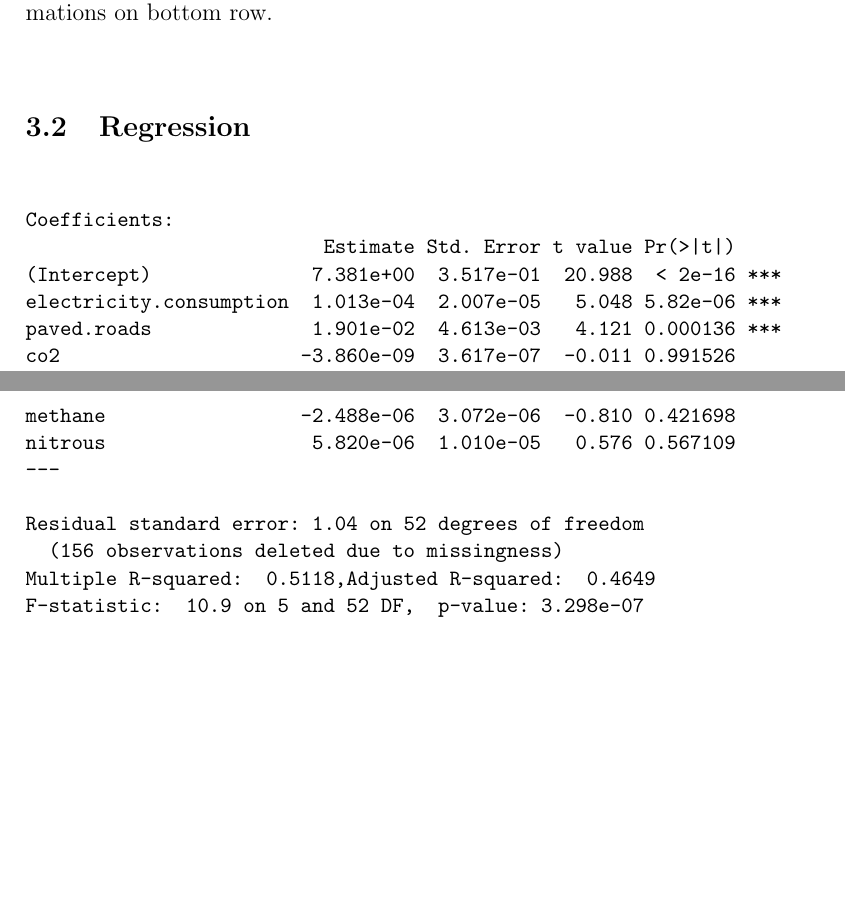
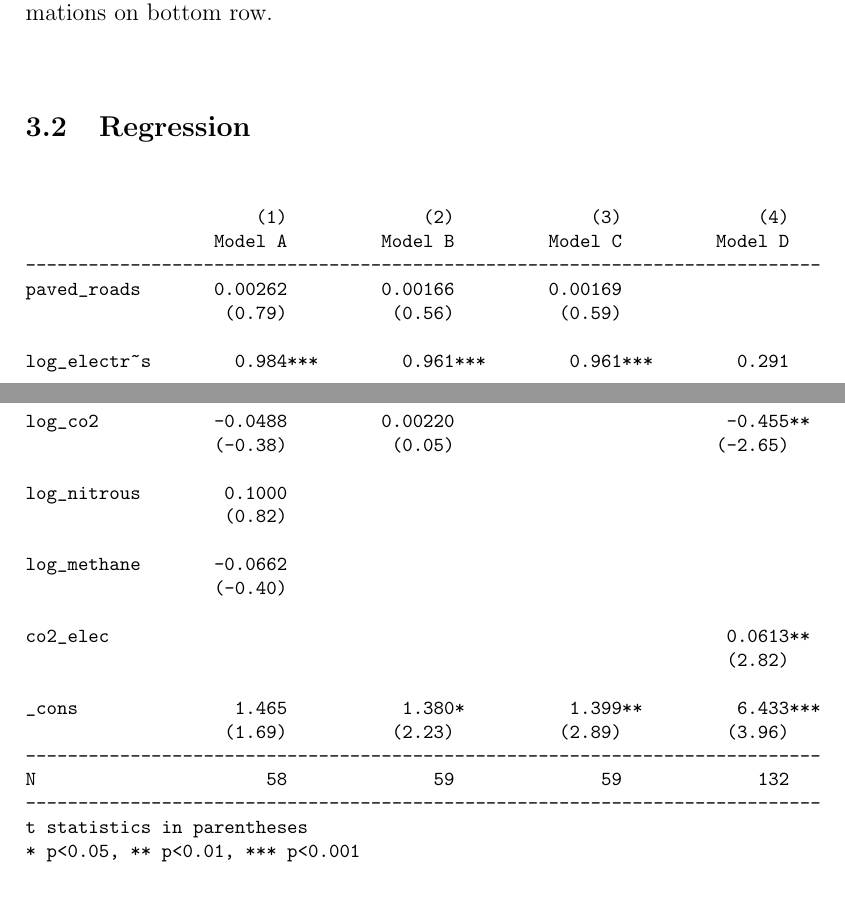
Before and after one commit to kevinmichaelchen/stat202, a LaTeX paper (writeups/writeup.tex): two parts of pages 7 and 8 of 9, joined at a grey line, cut so that both start at the same text, the shorter picture padded with empty space. Compiled offline with pdfLaTeX.

Commit message:
got concise regression table working

```diff
--- a/writeups/writeup.tex
+++ b/writeups/writeup.tex
@@ -157,22 +157,36 @@ Next we run scatterplots of log GDP per capita versus each our proxies for energ
 
 % The full model
 \begin{singlespace}
-\small
+\footnotesize
 \begin{verbatim}
-Coefficients:
-                          Estimate Std. Error t value Pr(>|t|)
-(Intercept)              7.381e+00  3.517e-01  20.988  < 2e-16 ***
-electricity.consumption  1.013e-04  2.007e-05   5.048 5.82e-06 ***
-paved.roads              1.901e-02  4.613e-03   4.121 0.000136 ***
-co2                     -3.860e-09  3.617e-07  -0.011 0.991526
-methane                 -2.488e-06  3.072e-06  -0.810 0.421698
-nitrous                  5.820e-06  1.010e-05   0.576 0.567109
----
+                      (1)             (2)             (3)             (4)
+                  Model A         Model B         Model C         Model D
+----------------------------------------------------------------------------
+paved_roads       0.00262         0.00166         0.00169
+                   (0.79)          (0.56)          (0.59)
 
-Residual standard error: 1.04 on 52 degrees of freedom
-  (156 observations deleted due to missingness)
-Multiple R-squared:  0.5118,Adjusted R-squared:  0.4649
-F-statistic:  10.9 on 5 and 52 DF,  p-value: 3.298e-07
+log_electr~s        0.984***        0.961***        0.961***        0.291
+                  (10.10)         (13.80)         (13.97)          (1.37)
+
+log_co2           -0.0488         0.00220                          -0.455**
+                  (-0.38)          (0.05)                         (-2.65)
+
+log_nitrous        0.1000
+                   (0.82)
+
+log_methane       -0.0662
+                  (-0.40)
+
+co2_elec                                                           0.0613**
+                                                                   (2.82)
+
+_cons               1.465           1.380*          1.399**         6.433***
+                   (1.69)          (2.23)          (2.89)          (3.96)
+----------------------------------------------------------------------------
+N                      58              59              59             132
+----------------------------------------------------------------------------
+t statistics in parentheses
+* p<0.05, ** p<0.01, *** p<0.001
 \end{verbatim}
 \end{singlespace}
 
```
Also changed, not shown: writeups/writeup.pdf, 1 other file.
